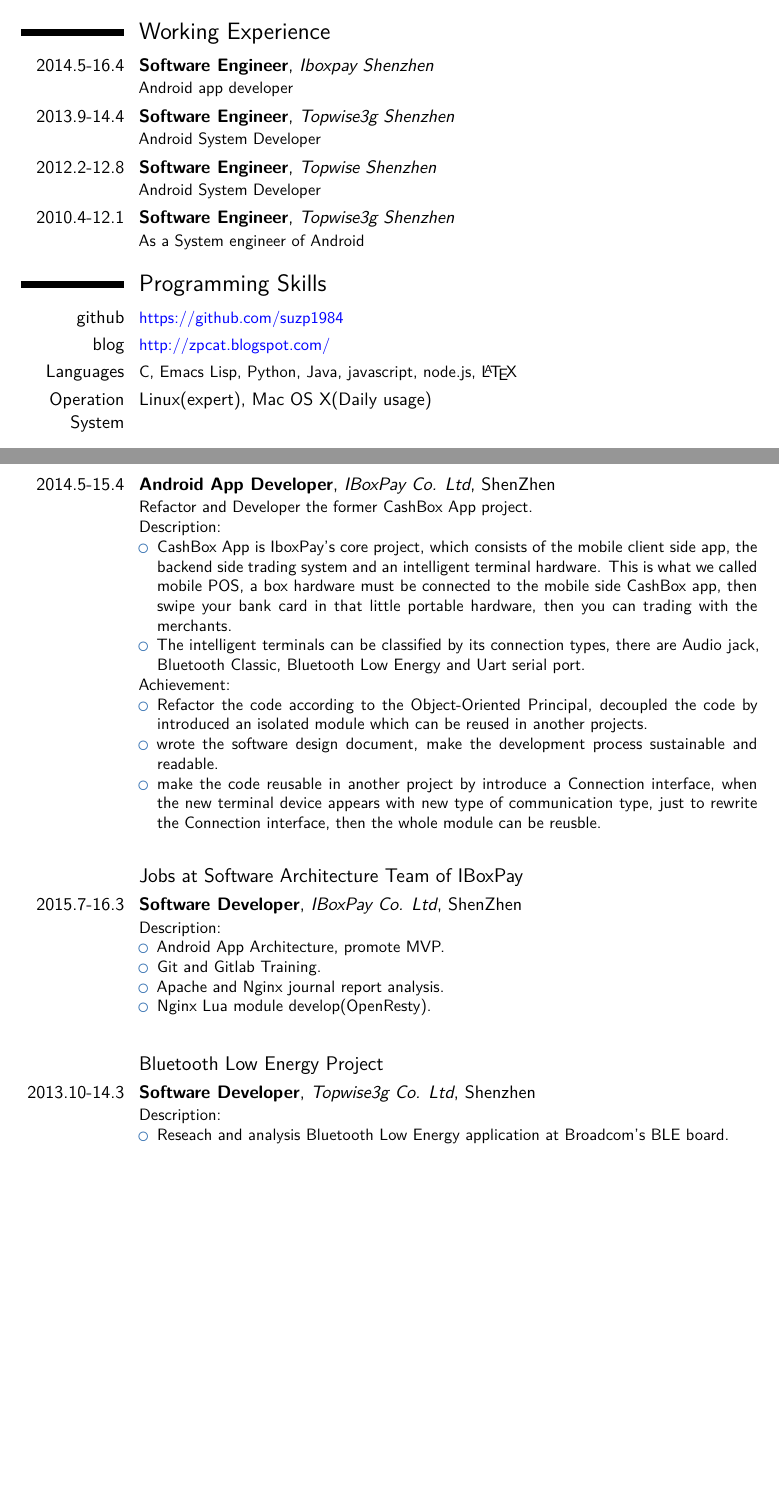
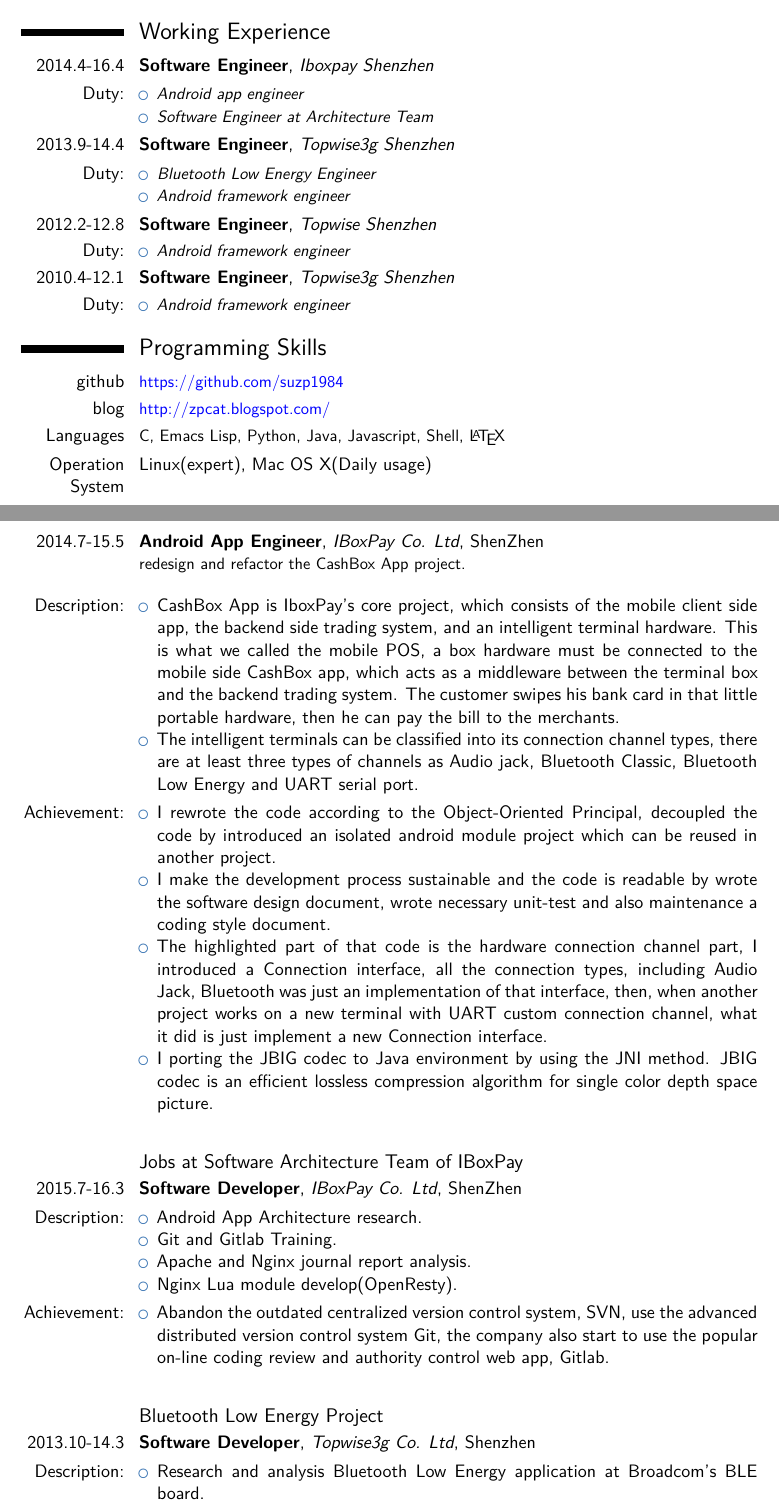
Before and after one commit to suzp1984/SelfPortait, a LaTeX CV (moderncv_tex/mycv-en.tex): two parts of pages 1 and 2 of 3, joined at a grey line, cut so that both start at the same text, the shorter picture padded with empty space. Compiled offline with XeLaTeX; a missing font is replaced by an installed copy or a similar font.

Commit message:
upgrade english cv

```diff
--- a/moderncv_tex/mycv-en.tex
+++ b/moderncv_tex/mycv-en.tex
@@ -74,39 +74,39 @@
 
 \section{Working Experience}
 %\subsection{专业}
-\cventry{2014.5-16.4}{Software Engineer}{Iboxpay Shenzhen}{}{}{Android app developer %\newline{}
+\cventry{2014.4-16.4}{Software Engineer}{Iboxpay Shenzhen}{}{}{%
 }
-\cventry{2013.9-14.4}{Software Engineer}{Topwise3g Shenzhen}{}{}{Android System Developer}
-\cventry{2012.2-12.8}{Software Engineer}{Topwise Shenzhen}{}{}{Android System Developer}
-\cventry{2010.4-12.1}{Software Engineer}{Topwise3g Shenzhen}{}{}{As a System engineer of Android %\newline{}
-% 工作内容:
-% \begin{itemize}
-% \item android编译环境开发与维护;
-% \item WIFI子系统维护;
-% \item Bluetooth子系统维护;
-% \item 传感器子系统开发;
-% \item 客户定制系统的开发工作;
-% \item 工厂测试和自动测试软件开发;
-% \item android app 开发;
-% \item Bluetooth BLE 协议开发
-% \end{itemize}
+\cvitem{Duty:}{%
+\begin{itemize}
+\item {\small \emph {Android app engineer}}
+\item {\small \emph {Software Engineer at Architecture Team}}
+\end{itemize}
 }
-
-%\cventry{年 -- 年}{职位}{公司}{城市}{}{说明行1\newline{}说明行2}
-%\subsection{其他}
-%\cventry{年 -- 年}{职位}{公司}{城市}{}{说明}
-
-%\section{语言技能}
-%\cvitemwithcomment{英语}{四级}{}
-%\cvitemwithcomment{语言 3}{水平}{评价}
+\cventry{2013.9-14.4}{Software Engineer}{Topwise3g Shenzhen}{}{}{}
+\cvitem{Duty:}{%
+\begin{itemize}
+\item {\small \emph {Bluetooth Low Energy Engineer}}
+\item {\small \emph {Android framework engineer}}
+\end{itemize}
+}
+\cventry{2012.2-12.8}{Software Engineer}{Topwise Shenzhen}{}{}{%
+}
+\cvitem{Duty:}{%
+\begin{itemize}
+\item {\small \emph {Android framework engineer}}
+\end{itemize}}
+\cventry{2010.4-12.1}{Software Engineer}{Topwise3g Shenzhen}{}{}{}
+\cvitem{Duty:}{%
+\begin{itemize}
+\item {\small \emph {Android framework engineer}}
+\end{itemize}} %\newline{}
 
 \section{Programming Skills}
 \cvitem{github}{\small \href{https://github.com/suzp1984}{\color{blue}{https://github.com/suzp1984}}}
 \cvitem{blog}{\small \href{http://zpcat.blogspot.com/}{\color{blue}{http://zpcat.blogspot.com/}}}
-\cvitem{Languages}{\small C, Emacs Lisp, Python, Java, javascript, node.js, \LaTeX{}}
+\cvitem{Languages}{\small C, Emacs Lisp, Python, Java, Javascript, Shell, \LaTeX{}}
 \cvitem{Operation System} {Linux(expert), Mac OS X(Daily usage)}
-%\cvitem{Networking programming} {Twisted, node.js}
-%\cvitem{DataBase programming} {}
+
 
 \section{OpenSource codes}
 \cvitem{\href{https://github.com/suzp1984/Light_BLE}{\color{blue}{Light-BLE}}}{\small BLE(Bluetooth Low Energy) Device debug tool for Android.}
@@ -114,34 +114,47 @@
 
 \section{Projects experience}
 \subsection{IBoxPay's CashBox Android App Project}
-\cventry{2014.5-15.4}{Android App Developer}{IBoxPay Co. Ltd}{ShenZhen}{}{Refactor and Developer the former CashBox App project.\newline{}%
-Description:%
+\cventry{2014.7-15.5}{Android App Engineer}{IBoxPay Co. Ltd}{ShenZhen}{}{%
+redesign and refactor the CashBox App project.\newline{}%
+}
+\cvitem{Description:}{%
 \begin{itemize}
-\item CashBox App is IboxPay's core project, which consists of the mobile client side app, the backend side trading system and an intelligent terminal hardware. This is what we called mobile POS, a box hardware must be connected to the mobile side CashBox app, then swipe your bank card in that little portable hardware, then you can trading with the merchants.
-\item The intelligent terminals can be classified by its connection types, there are Audio jack, Bluetooth Classic, Bluetooth Low Energy and Uart serial port.
+\item CashBox App is IboxPay's core project, which consists of the mobile client side app, the backend side trading system, and an intelligent terminal hardware. This is what we called the mobile POS, a box hardware must be connected to the mobile side CashBox app, which acts as a middleware between the terminal box and the backend trading system. The customer swipes his bank card in that little portable hardware, then he can pay the bill to the merchants.
+\item The intelligent terminals can be classified into its connection channel types, there are at least three types of channels as Audio jack, Bluetooth Classic, Bluetooth Low Energy and UART serial port.
 \end{itemize}
-Achievement:%
+}
+
+\cvitem{Achievement:}{%
 \begin{itemize}
-\item Refactor the code according to the Object-Oriented Principal, decoupled the code by introduced an isolated module which can be reused in another projects.
-\item wrote the software design document, make the development process sustainable and readable.
-\item make the code reusable in another project by introduce a Connection interface, when the new terminal device appears with new type of communication type, just to rewrite the Connection interface, then the whole module can be reusble.
+\item I rewrote the code according to the Object-Oriented Principal, decoupled the code by introduced an isolated android module project which can be reused in another project.
+\item I make the development process sustainable and the code is readable by wrote the software design document, wrote necessary unit-test and also maintenance a coding style document.
+\item The highlighted part of that code is the hardware connection channel part,  I  introduced a Connection interface, all the connection types, including Audio Jack, Bluetooth was just an implementation of that interface, then, when another project works on a new terminal with UART custom connection channel, what it did is just implement a new Connection interface.
+\item I porting the JBIG codec to Java environment by using the JNI method. JBIG codec is an efficient lossless compression algorithm for single color depth space picture.
 \end{itemize}}
 \cvitem{}{}
+
 \subsection{Jobs at Software Architecture Team of IBoxPay}
 \cventry{2015.7-16.3}{Software Developer}{IBoxPay Co. Ltd}{ShenZhen}{}{%
-Description:%
+}
+\cvitem{Description:}{%
 \begin{itemize}
-\item Android App Architecture, promote MVP.
+\item Android App Architecture research.
 \item Git and Gitlab Training.
 \item Apache and Nginx journal report analysis.
 \item Nginx Lua module develop(OpenResty).
 \end{itemize}
 }
+\cvitem{Achievement:}{%
+\begin{itemize}
+\item Abandon the outdated centralized version control system, SVN, use the advanced distributed version control system Git, the company also start to use the popular on-line coding review and authority control web app, Gitlab.
+\end{itemize}
+}
+
 \cvitem{}{}
 \subsection{Bluetooth Low Energy Project}
 \cventry{2013.10-14.3}{Software Developer}{Topwise3g Co. Ltd}{Shenzhen}{}{%
-Description:%
+}
+\cvitem{Description:}{%
 \begin{itemize}
-\item Reseach and analysis Bluetooth Low Energy application at Broadcom's BLE board.
-\end{itemize}
-Architecture:%
+\item Research and analysis Bluetooth Low Energy application at Broadcom's BLE board.
+\end{itemize}}
```
Also changed, not shown: moderncv_tex/mycv-en.pdf, moderncv_tex/mycv-en.tex (28 more changed lines).
